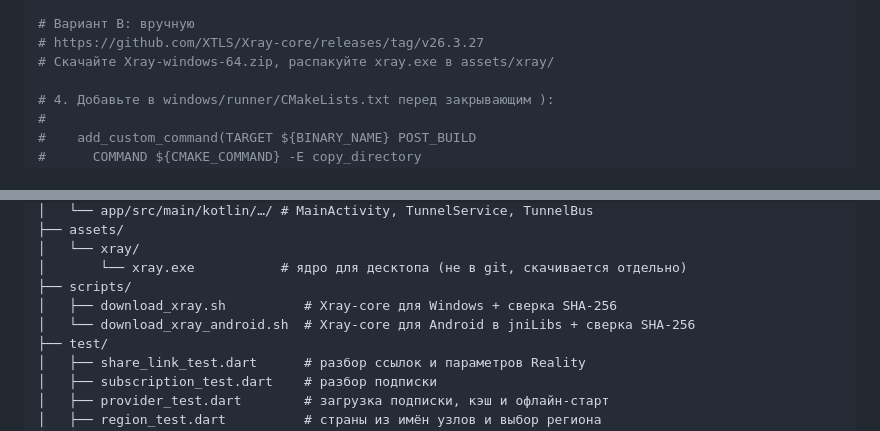
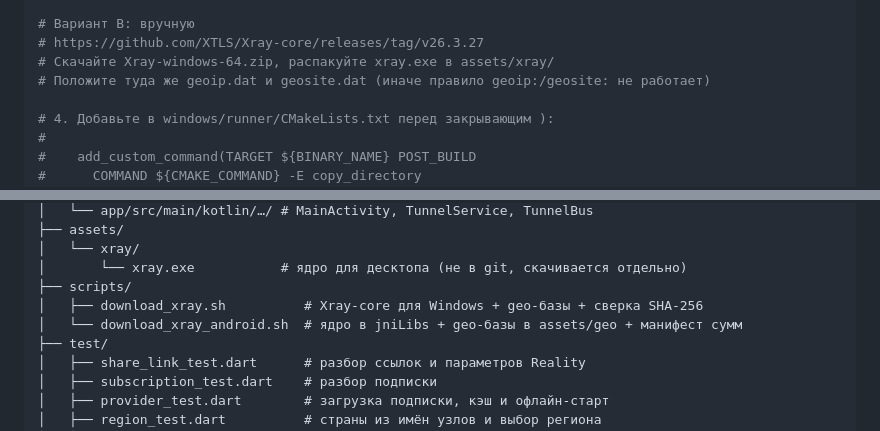
Before and after one commit to lemluik/client-vpn, a Markdown page: README.md, 2 parts joined by grey strips. Rendered like a GitHub page.

```diff
--- a/README.md
+++ b/README.md
@@ -138,6 +138,7 @@ bash scripts/download_xray.sh
 # Вариант B: вручную
 # https://github.com/XTLS/Xray-core/releases/tag/v26.3.27
 # Скачайте Xray-windows-64.zip, распакуйте xray.exe в assets/xray/
+# Положите туда же geoip.dat и geosite.dat (иначе правило geoip:/geosite: не работает)
 
 # 4. Добавьте в windows/runner/CMakeLists.txt перед закрывающим ):
 #
@@ -250,8 +251,8 @@ client-vpn/
 │   └── xray/
 │       └── xray.exe           # ядро для десктопа (не в git, скачивается отдельно)
 ├── scripts/
-│   ├── download_xray.sh          # Xray-core для Windows + сверка SHA-256
-│   └── download_xray_android.sh  # Xray-core для Android в jniLibs + сверка SHA-256
+│   ├── download_xray.sh          # Xray-core для Windows + geo-базы + сверка SHA-256
+│   └── download_xray_android.sh  # ядро в jniLibs + geo-базы в assets/geo + манифест сумм
 ├── test/
 │   ├── share_link_test.dart      # разбор ссылок и параметров Reality
 │   ├── subscription_test.dart    # разбор подписки
```
Also changed, not shown: CHANGELOG.md (+9 -0 lines).
